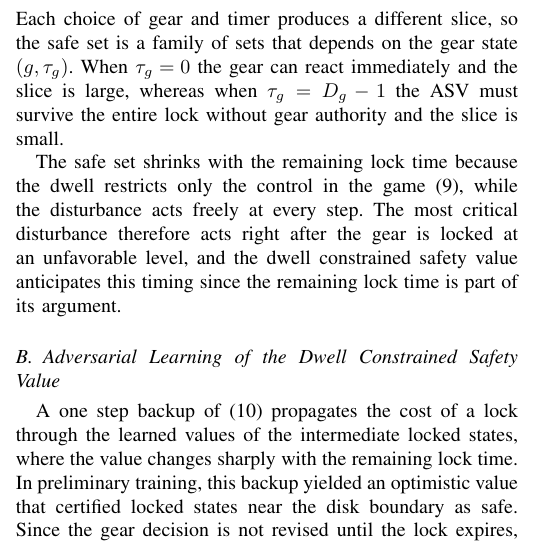
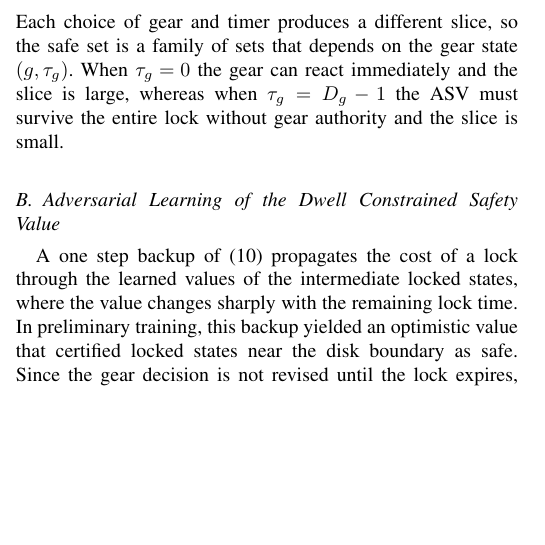
Before and after one commit to rapter-turtle/dwell-ris, a LaTeX paper (main.tex): part of one column of page 4 of 11, cut so that both start at the same text, the shorter picture padded with empty space. Compiled offline with pdfLaTeX; a missing font is replaced by an installed copy or a similar font; a LaTeX package or settings file that is missing is left out.

Commit message:
4장 A절의 안전집합 축소 이유 단락 삭제 (집합 결과와 함께 설명할 예정)
Co-Authored-By: Claude Opus 5.5 <noreply@anthropic.com>

```diff
--- a/main.tex
+++ b/main.tex
@@ -228,8 +228,6 @@ For fixed discrete coordinates of the augmented state, the slice of the maximal
 \label{eq_family}
 \end{equation}
 Each choice of gear and timer produces a different slice, so the safe set is a family of sets that depends on the gear state $(g, \tau_g)$. When $\tau_g = 0$ the gear can react immediately and the slice is large, whereas when $\tau_g = D_g - 1$ the ASV must survive the entire lock without gear authority and the slice is small.
-
-The safe set shrinks with the remaining lock time because the dwell restricts only the control in the game \eqref{eq_value}, while the disturbance acts freely at every step. The most critical disturbance therefore acts right after the gear is locked at an unfavorable level, and the dwell constrained safety value anticipates this timing since the remaining lock time is part of its argument.
 
 \subsection{Adversarial Learning of the Dwell Constrained Safety Value}\label{sec_learning}
 A one step backup of \eqref{eq_bellman} propagates the cost of a lock through the learned values of the intermediate locked states, where the value changes sharply with the remaining lock time. In preliminary training, this backup yielded an optimistic value that certified locked states near the disk boundary as safe. Since the gear decision is not revised until the lock expires, each gear decision is instead treated as an option that holds the selected gear for $D_g$ control steps. The steering command and the disturbance act at every step, which defines an SMDP over the gear decisions.
```
